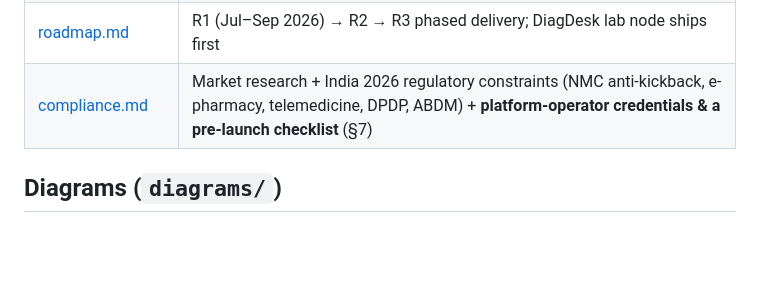
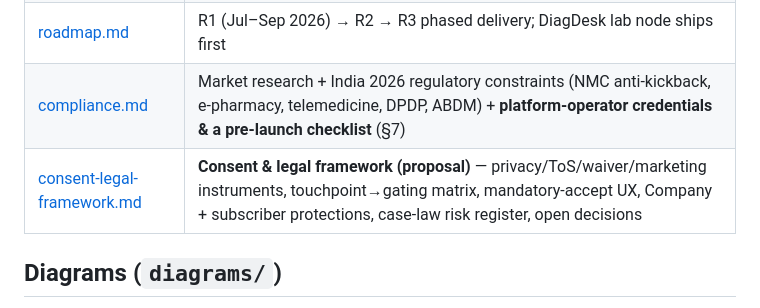
Before and after one commit to pulluri-sridhar/DiagDesk, a Markdown page: docs/medicircle/README.md, the part around the change. Rendered like a GitHub page; blank space fills up the shorter version.

```diff
--- a/docs/medicircle/README.md
+++ b/docs/medicircle/README.md
@@ -27,6 +27,7 @@ package brings the rest of the program to the same documentation depth, **reconc
 | [features.md](features.md) | Full feature catalogue per participant, phase-tagged R1/R2/R3 |
 | [roadmap.md](roadmap.md) | R1 (Jul–Sep 2026) → R2 → R3 phased delivery; DiagDesk lab node ships first |
 | [compliance.md](compliance.md) | Market research + India 2026 regulatory constraints (NMC anti-kickback, e-pharmacy, telemedicine, DPDP, ABDM) + **platform-operator credentials & a pre-launch checklist** (§7) |
+| [consent-legal-framework.md](consent-legal-framework.md) | **Consent & legal framework (proposal)** — privacy/ToS/waiver/marketing instruments, touchpoint→gating matrix, mandatory-accept UX, Company + subscriber protections, case-law risk register, open decisions |
 
 ## Diagrams (`diagrams/`)
 - **`medicircle-context.png/.svg`** — C4-L1 system context (5 actor types + platform + external integrations)
```
Also changed, not shown: docs/medicircle/consent-legal-framework.md (added, +170 -0 lines).
